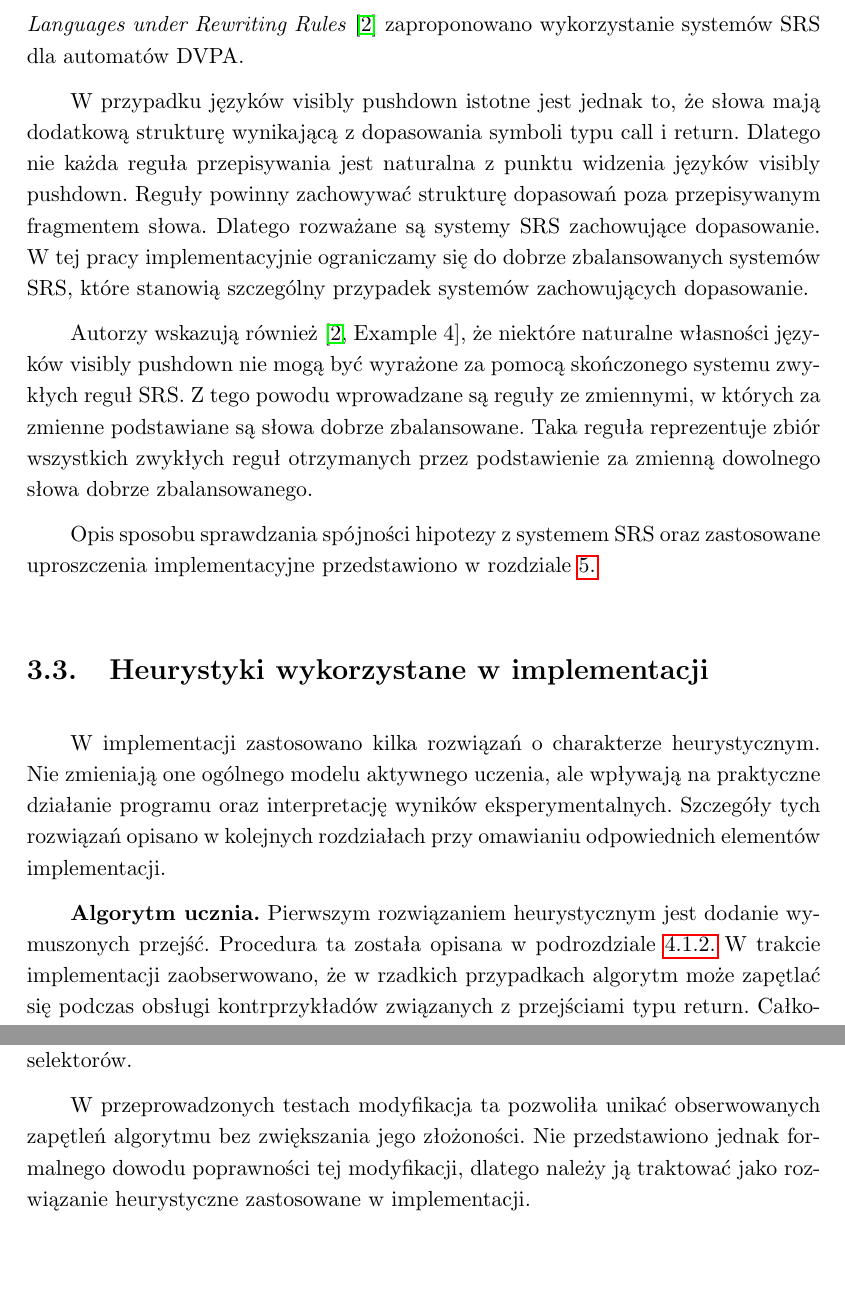
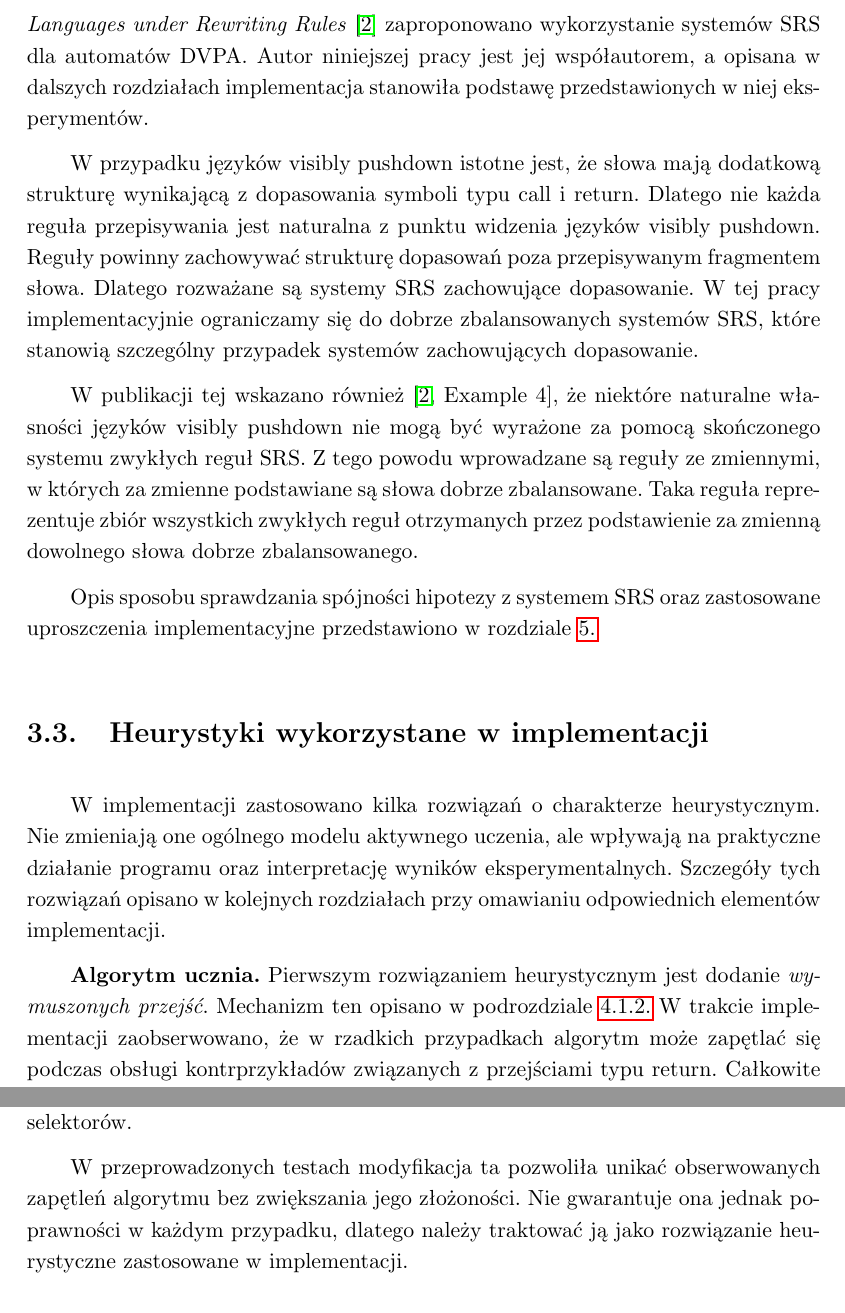
Before and after one commit to Piotrtraczynski1/LearningDVPA, a LaTeX thesis (thesis/main.tex, which reads thesis/activeLearning.tex, thesis/algorithm.tex): two parts of pages 17 and 23 of 64, joined at a grey line, cut so that both start at the same text, the shorter picture padded with empty space. Compiled offline with pdfLaTeX.

Commit message:
Apply final thesis adjustments

```diff
--- a/thesis/activeLearning.tex
+++ b/thesis/activeLearning.tex
@@ -134,15 +134,16 @@ W następnym rozdziale przedstawiono konkretną relację zaproponowaną przez au
 \textbf{Uczenie się DVPA z poradą.}
 Podejście aktywnego uczenia z poradą można przenieść również na języki visibly pushdown.
 W pracy \textit{Learning Visibly Pushdown Languages under Rewriting Rules}~\cite{SrsDvpa} zaproponowano
-wykorzystanie systemów SRS dla automatów DVPA.
+wykorzystanie systemów SRS dla automatów DVPA. Autor niniejszej pracy jest jej współautorem,
+a opisana w dalszych rozdziałach implementacja stanowiła podstawę przedstawionych w niej eksperymentów.
 
-W przypadku języków visibly pushdown istotne jest jednak to, że słowa mają dodatkową strukturę wynikającą z dopasowania
+W przypadku języków visibly pushdown istotne jest, że słowa mają dodatkową strukturę wynikającą z dopasowania
 symboli typu call i return. Dlatego nie każda reguła przepisywania jest naturalna z punktu widzenia języków visibly pushdown.
 Reguły powinny zachowywać strukturę dopasowań poza przepisywanym fragmentem słowa. Dlatego rozważane są systemy
 SRS zachowujące dopasowanie. W tej pracy implementacyjnie ograniczamy się do dobrze zbalansowanych systemów SRS,
 które stanowią szczególny przypadek systemów zachowujących dopasowanie.
 
-Autorzy wskazują również~\cite[Example 4]{SrsDvpa}, że niektóre naturalne własności języków visibly pushdown
+W publikacji tej wskazano również~\cite[Example 4]{SrsDvpa}, że niektóre naturalne własności języków visibly pushdown
 nie mogą być wyrażone za pomocą skończonego systemu zwykłych reguł SRS. Z tego powodu wprowadzane
 są reguły ze zmiennymi, w których za zmienne podstawiane są słowa dobrze zbalansowane. Taka reguła reprezentuje
 zbiór wszystkich zwykłych reguł otrzymanych przez podstawienie za zmienną dowolnego słowa dobrze zbalansowanego.
@@ -157,8 +158,8 @@ ale wpływają na praktyczne działanie programu oraz interpretację wyników ek
 rozwiązań opisano w kolejnych rozdziałach przy omawianiu odpowiednich elementów implementacji.
 
 \textbf{Algorytm ucznia.}
-Pierwszym rozwiązaniem heurystycznym jest dodanie wymuszonych przejść.
-Procedura ta została opisana w podrozdziale~\ref{chap:counterexample} W trakcie implementacji zaobserwowano,
+Pierwszym rozwiązaniem heurystycznym jest dodanie \emph{wymuszonych przejść}.
+Mechanizm ten opisano w podrozdziale~\ref{chap:counterexample} W trakcie implementacji zaobserwowano,
 że w~rzadkich przypadkach algorytm może zapętlać się podczas obsługi kontrprzykładów
 związanych z przejściami typu return. Całkowite wyeliminowanie tego problemu wymagałoby
 istotnych zmian w sposobie generowania hipotezy, które mogłyby znacząco zwiększyć koszt działania algorytmu.
--- a/thesis/algorithm.tex
+++ b/thesis/algorithm.tex
@@ -152,8 +152,7 @@ istnieć po zakończeniu obsługi kontrprzykładu. Jeżeli wcześniej nie istnia
 to słowo $va$ zostałoby dodane do zbioru selektorów.
 
 W przeprowadzonych testach modyfikacja ta pozwoliła unikać obserwowanych zapętleń algorytmu bez zwiększania jego złożoności.
-Nie przedstawiono jednak formalnego dowodu poprawności tej modyfikacji, dlatego należy ją traktować jako rozwiązanie
-heurystyczne zastosowane w implementacji.
+Nie gwarantuje ona jednak poprawności w każdym przypadku, dlatego należy traktować ją jako rozwiązanie heurystyczne zastosowane w implementacji.
 
 \section{Nauczyciel}
 
```
Also changed, not shown: thesis/project.tex (+2 -2 lines), thesis/results.tex (+2 -2 lines), thesis/srs.tex (+1 -1 lines), thesis/activeLearning.tex (10 more changed lines).
